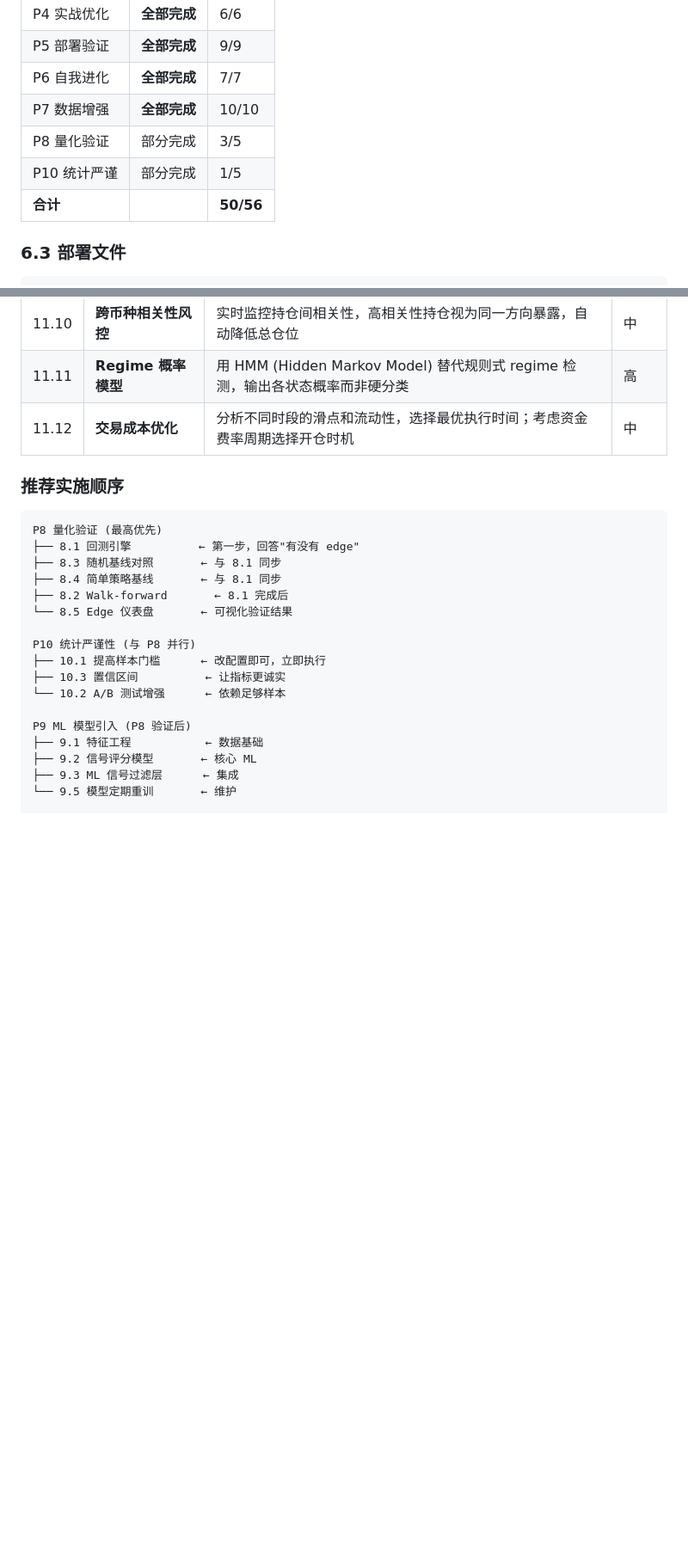
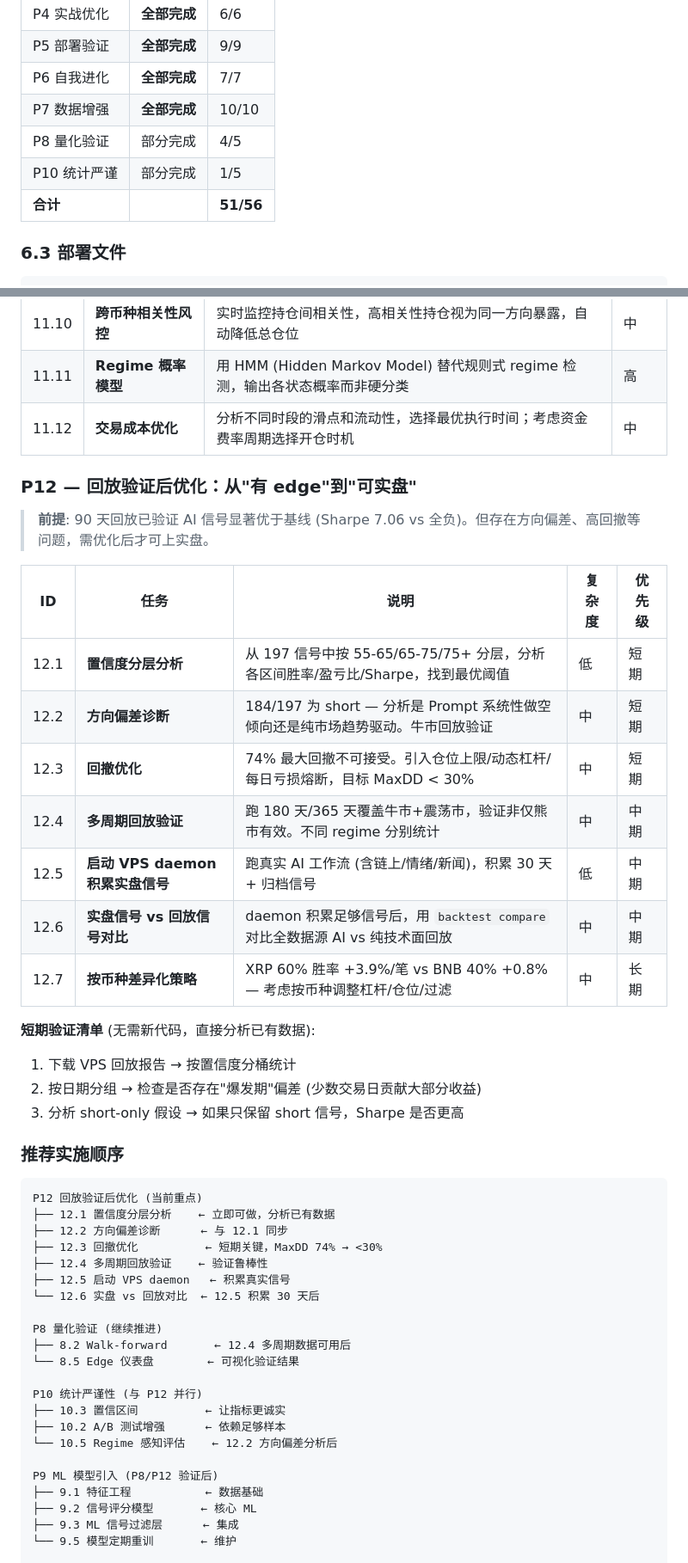
Before and after one commit to ruiwang20010702/cryptobot, a Markdown page: docs/roadmap.md, 2 parts joined by grey strips. Shown at 86% size. GitHub-like rendering; blank space fills up the shorter version.

Commit message:
docs: 新增 P12 回放验证后优化路线图 + 90天回放结果
- P12: 置信度分层/方向偏差诊断/回撤优化/多周期验证/实盘积累/差异化策略
- 更新 P8 完成度 (4/5)，新增历史回放引擎和 90 天对比数据
- 更新代码统计 (914 tests, 16,000+ LOC)

````diff
--- a/docs/roadmap.md
+++ b/docs/roadmap.md
@@ -391,9 +395,9 @@ TELEGRAM_CHAT_ID=xxx
 | P5 部署验证 | **全部完成** | 9/9 |
 | P6 自我进化 | **全部完成** | 7/7 |
 | P7 数据增强 | **全部完成** | 10/10 |
-| P8 量化验证 | 部分完成 | 3/5 |
+| P8 量化验证 | 部分完成 | 4/5 |
 | P10 统计严谨 | 部分完成 | 1/5 |
-| **合计** | | **50/56** |
+| **合计** | | **51/56** |
 
 ### 6.3 部署文件
 
@@ -502,22 +516,46 @@ uv run cryptobot prompt show
 | 11.11 | **Regime 概率模型** | 用 HMM (Hidden Markov Model) 替代规则式 regime 检测，输出各状态概率而非硬分类 | 高 |
 | 11.12 | **交易成本优化** | 分析不同时段的滑点和流动性，选择最优执行时间；考虑资金费率周期选择开仓时机 | 中 |
 
+### P12 — 回放验证后优化：从"有 edge"到"可实盘"
+
+> **前提**: 90 天回放已验证 AI 信号显著优于基线 (Sharpe 7.06 vs 全负)。但存在方向偏差、高回撤等问题，需优化后才可上实盘。
+
+| ID | 任务 | 说明 | 复杂度 | 优先级 |
+|----|------|------|--------|--------|
+| 12.1 | **置信度分层分析** | 从 197 信号中按 55-65/65-75/75+ 分层，分析各区间胜率/盈亏比/Sharpe，找到最优阈值 | 低 | 短期 |
+| 12.2 | **方向偏差诊断** | 184/197 为 short — 分析是 Prompt 系统性做空倾向还是纯市场趋势驱动。牛市回放验证 | 中 | 短期 |
+| 12.3 | **回撤优化** | 74% 最大回撤不可接受。引入仓位上限/动态杠杆/每日亏损熔断，目标 MaxDD < 30% | 中 | 短期 |
+| 12.4 | **多周期回放验证** | 跑 180 天/365 天覆盖牛市+震荡市，验证非仅熊市有效。不同 regime 分别统计 | 中 | 中期 |
+| 12.5 | **启动 VPS daemon 积累实盘信号** | 跑真实 AI 工作流 (含链上/情绪/新闻)，积累 30 天+ 归档信号 | 低 | 中期 |
+| 12.6 | **实盘信号 vs 回放信号对比** | daemon 积累足够信号后，用 `backtest compare` 对比全数据源 AI vs 纯技术面回放 | 中 | 中期 |
+| 12.7 | **按币种差异化策略** | XRP 60% 胜率 +3.9%/笔 vs BNB 40% +0.8% — 考虑按币种调整杠杆/仓位/过滤 | 中 | 长期 |
+
+**短期验证清单** (无需新代码，直接分析已有数据):
+1. 下载 VPS 回放报告 → 按置信度分桶统计
+2. 按日期分组 → 检查是否存在"爆发期"偏差 (少数交易日贡献大部分收益)
+3. 分析 short-only 假设 → 如果只保留 short 信号，Sharpe 是否更高
+
 ### 推荐实施顺序
 
 ```
-P8 量化验证 (最高优先)
-├── 8.1 回测引擎          ← 第一步，回答"有没有 edge"
-├── 8.3 随机基线对照       ← 与 8.1 同步
-├── 8.4 简单策略基线       ← 与 8.1 同步
-├── 8.2 Walk-forward       ← 8.1 完成后
-└── 8.5 Edge 仪表盘       ← 可视化验证结果
+P12 回放验证后优化 (当前重点)
+├── 12.1 置信度分层分析    ← 立即可做，分析已有数据
+├── 12.2 方向偏差诊断      ← 与 12.1 同步
+├── 12.3 回撤优化          ← 短期关键，MaxDD 74% → <30%
+├── 12.4 多周期回放验证    ← 验证鲁棒性
+├── 12.5 启动 VPS daemon   ← 积累真实信号
+└── 12.6 实盘 vs 回放对比  ← 12.5 积累 30 天后
 
-P10 统计严谨性 (与 P8 并行)
-├── 10.1 提高样本门槛      ← 改配置即可，立即执行
+P8 量化验证 (继续推进)
+├── 8.2 Walk-forward       ← 12.4 多周期数据可用后
+└── 8.5 Edge 仪表盘        ← 可视化验证结果
+
+P10 统计严谨性 (与 P12 并行)
 ├── 10.3 置信区间          ← 让指标更诚实
-└── 10.2 A/B 测试增强      ← 依赖足够样本
+├── 10.2 A/B 测试增强      ← 依赖足够样本
+└── 10.5 Regime 感知评估    ← 12.2 方向偏差分析后
 
-P9 ML 模型引入 (P8 验证后)
+P9 ML 模型引入 (P8/P12 验证后)
 ├── 9.1 特征工程           ← 数据基础
 ├── 9.2 信号评分模型       ← 核心 ML
 ├── 9.3 ML 信号过滤层      ← 集成
````
Also changed, not shown: other parts of docs/roadmap.md (+19 -5 lines).
